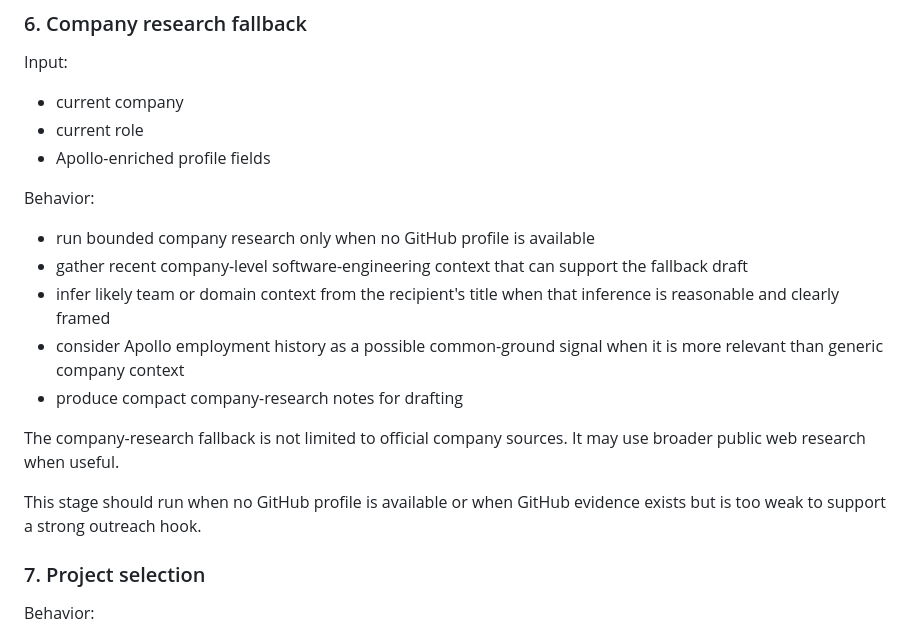
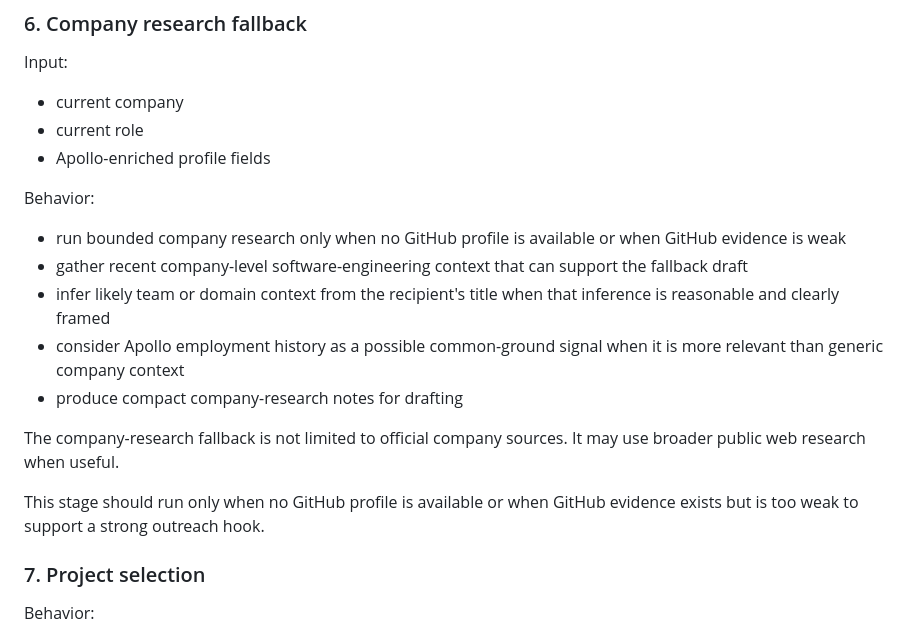
Before and after one commit to sontiachyut/job-hunt-copilot-v4, a Markdown page: docs/github-personalized-outreach-poc-spec.md, the part around the change. Drawn GitHub-style.

Commit message:
Restrict company research to missing or weak GitHub

```diff
--- a/docs/github-personalized-outreach-poc-spec.md
+++ b/docs/github-personalized-outreach-poc-spec.md
@@ -636,7 +636,7 @@ Input:
 
 Behavior:
 
-- run bounded company research only when no GitHub profile is available
+- run bounded company research only when no GitHub profile is available or when GitHub evidence is weak
 - gather recent company-level software-engineering context that can support the fallback draft
 - infer likely team or domain context from the recipient's title when that inference is reasonable and clearly framed
 - consider Apollo employment history as a possible common-ground signal when it is more relevant than generic company context
@@ -644,7 +644,7 @@ Behavior:
 
 The company-research fallback is not limited to official company sources. It may use broader public web research when useful.
 
-This stage should run when no GitHub profile is available or when GitHub evidence exists but is too weak to support a strong outreach hook.
+This stage should run only when no GitHub profile is available or when GitHub evidence exists but is too weak to support a strong outreach hook.
 
 ### 7. Project selection
 
```
